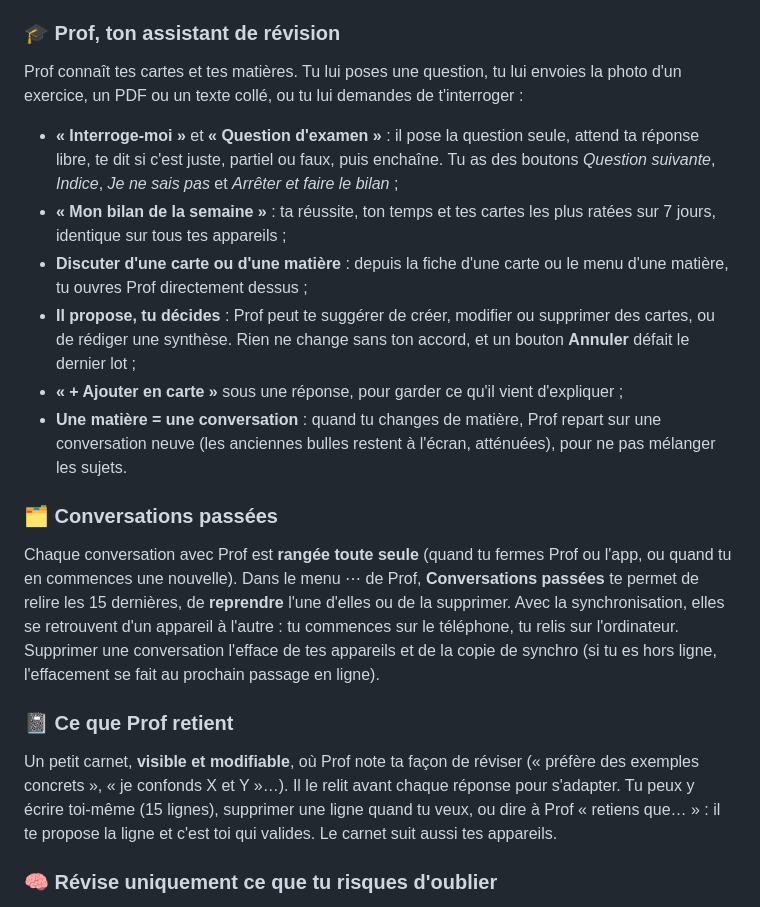
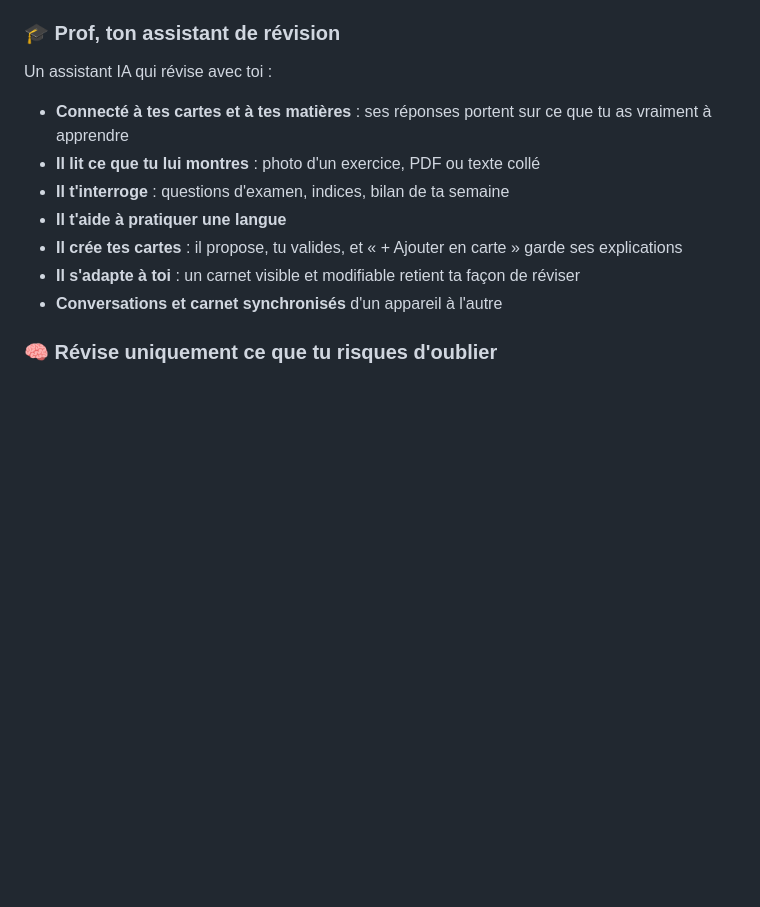
Before and after one commit to FuturePlum/MEMORIA-a-level-up-flashcard-app, a Markdown page: README.md, the part around the change. GitHub-like rendering; blank space fills up the shorter version.

```diff
--- a/README.md
+++ b/README.md
@@ -31,19 +31,14 @@
 Texte collé, photo du tableau, PDF, Word, fichier texte : tu déposes, l'IA génère les cartes. Tu relis, tu corriges, tu valides. Fini les heures à recopier. Tu peux même demander à l'IA de **retoucher toute une matière** : elle te propose les changements, et c'est toi qui acceptes ou refuses carte par carte.
 
 ### 🎓 Prof, ton assistant de révision
-Prof connaît tes cartes et tes matières. Tu lui poses une question, tu lui envoies la photo d'un exercice, un PDF ou un texte collé, ou tu lui demandes de t'interroger :
-- **« Interroge-moi »** et **« Question d'examen »** : il pose la question seule, attend ta réponse libre, te dit si c'est juste, partiel ou faux, puis enchaîne. Tu as des boutons *Question suivante*, *Indice*, *Je ne sais pas* et *Arrêter et faire le bilan* ;
-- **« Mon bilan de la semaine »** : ta réussite, ton temps et tes cartes les plus ratées sur 7 jours, identique sur tous tes appareils ;
-- **Discuter d'une carte ou d'une matière** : depuis la fiche d'une carte ou le menu d'une matière, tu ouvres Prof directement dessus ;
-- **Il propose, tu décides** : Prof peut te suggérer de créer, modifier ou supprimer des cartes, ou de rédiger une synthèse. Rien ne change sans ton accord, et un bouton **Annuler** défait le dernier lot ;
-- **« + Ajouter en carte »** sous une réponse, pour garder ce qu'il vient d'expliquer ;
-- **Une matière = une conversation** : quand tu changes de matière, Prof repart sur une conversation neuve (les anciennes bulles restent à l'écran, atténuées), pour ne pas mélanger les sujets.
-
-### 🗂️ Conversations passées
-Chaque conversation avec Prof est **rangée toute seule** (quand tu fermes Prof ou l'app, ou quand tu en commences une nouvelle). Dans le menu ⋯ de Prof, **Conversations passées** te permet de relire les 15 dernières, de **reprendre** l'une d'elles ou de la supprimer. Avec la synchronisation, elles se retrouvent d'un appareil à l'autre : tu commences sur le téléphone, tu relis sur l'ordinateur. Supprimer une conversation l'efface de tes appareils et de la copie de synchro (si tu es hors ligne, l'effacement se fait au prochain passage en ligne).
-
-### 📓 Ce que Prof retient
-Un petit carnet, **visible et modifiable**, où Prof note ta façon de réviser (« préfère des exemples concrets », « je confonds X et Y »…). Il le relit avant chaque réponse pour s'adapter. Tu peux y écrire toi-même (15 lignes), supprimer une ligne quand tu veux, ou dire à Prof « retiens que… » : il te propose la ligne et c'est toi qui valides. Le carnet suit aussi tes appareils.
+Un assistant IA qui révise avec toi :
+- **Connecté à tes cartes et à tes matières** : ses réponses portent sur ce que tu as vraiment à apprendre
+- **Il lit ce que tu lui montres** : photo d'un exercice, PDF ou texte collé
+- **Il t'interroge** : questions d'examen, indices, bilan de ta semaine
+- **Il t'aide à pratiquer une langue**
+- **Il crée tes cartes** : il propose, tu valides, et « + Ajouter en carte » garde ses explications
+- **Il s'adapte à toi** : un carnet visible et modifiable retient ta façon de réviser
+- **Conversations et carnet synchronisés** d'un appareil à l'autre
 
 ### 🧠 Révise uniquement ce que tu risques d'oublier
 Chaque réponse (rouge, orange, vert) décide quand la carte reviendra : demain, dans 3 jours, 1 semaine, 2 semaines… jusqu'à 3 mois. Ce que tu sais déjà s'efface de ta file. Ce qui te résiste revient. Tu passes ton temps sur ce qui compte vraiment.
```
